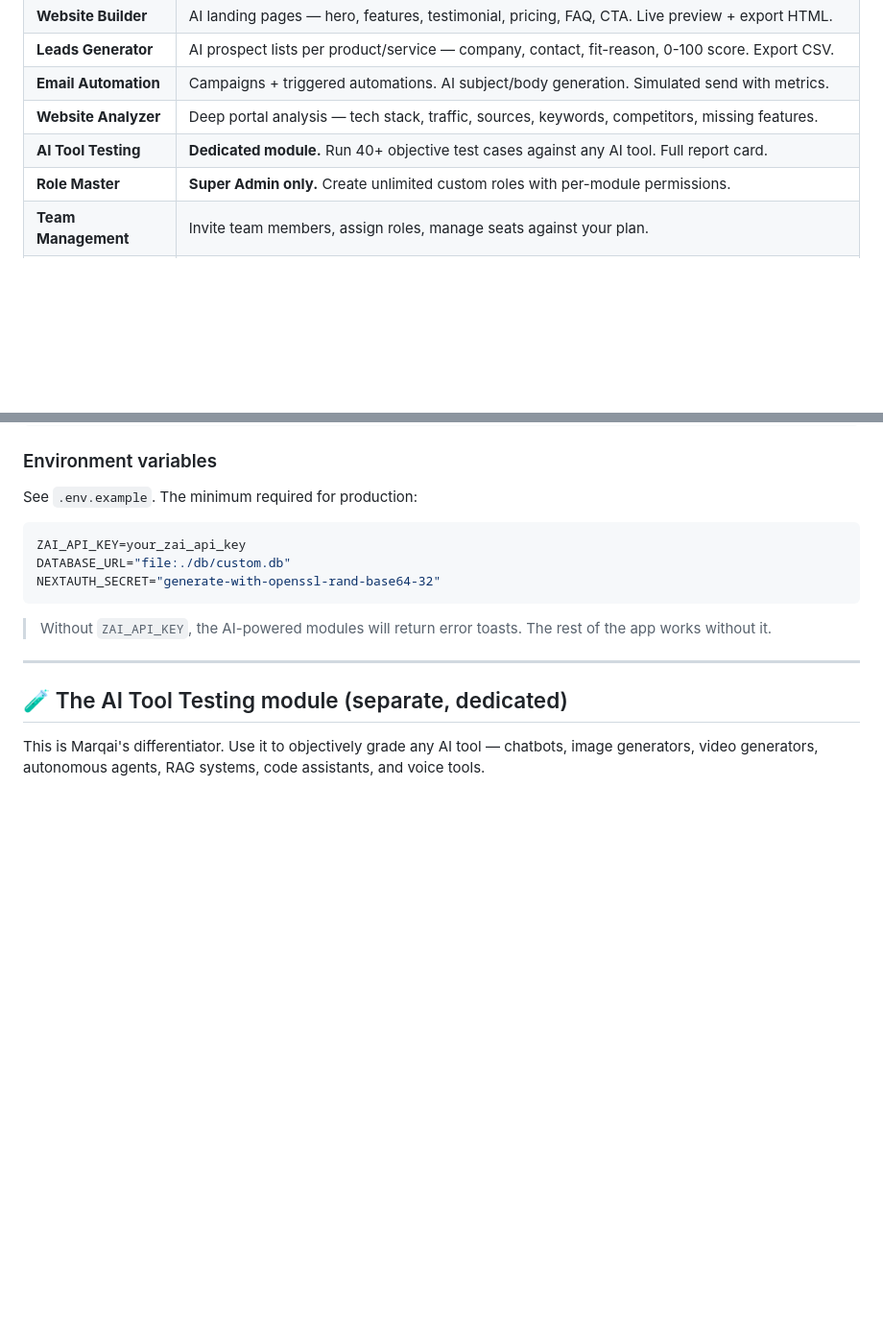
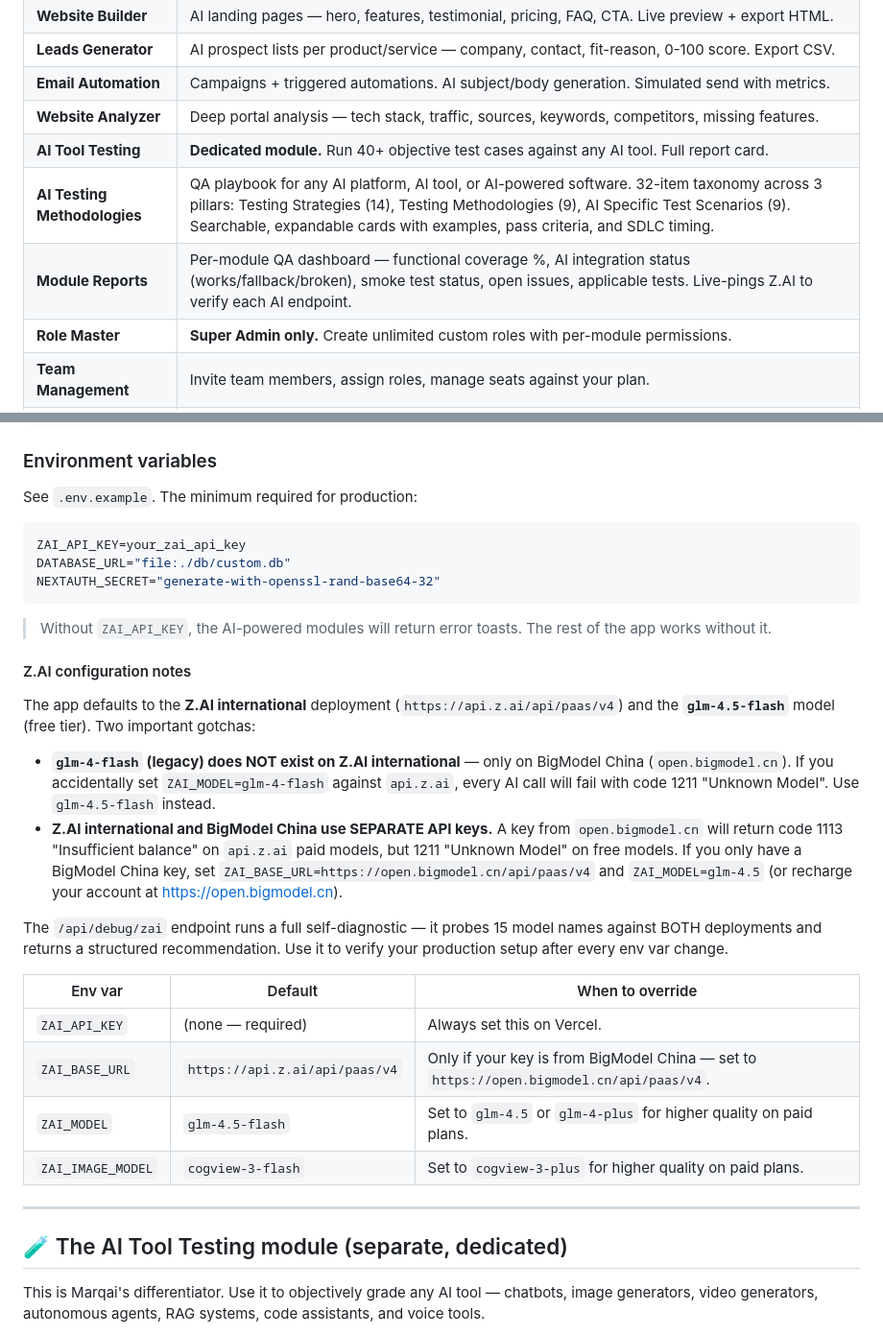
Before and after one commit to pmkshar/marqaitools, a Markdown page: README.md, 2 parts joined by grey strips. Shown at 96% size. GitHub-like rendering; blank space fills up the shorter version.

Commit message:
docs: update README + API reference for new modules and Z.AI config
README:
- Added 'AI Testing Methodologies' row to modules table — describes
  the 32-item taxonomy across 3 pillars (14 strategies + 9
  methodologies + 9 AI scenarios)
- Added 'Module Reports' row to modules table — describes the
  per-module QA dashboard with functional coverage, AI status, smoke
  status, and open issues
- Added 'Z.AI configuration notes' subsection under Environment
  variables — explains the two key gotchas:
  (1) glm-4-flash (legacy) does NOT exist on z.ai international
  (2) Z.AI international and BigModel China use SEPARATE API keys
- Added env var override table (ZAI_API_KEY, ZAI_BASE_URL, ZAI_MODEL,
  ZAI_IMAGE_MODEL) showing defaults and when to override

docs/07-api-reference.md:
- Updated module-reports response example: totalModules 17→19,
  smokePassing 17→19, added methodologiesApplied to summary,
  added methodologies array to taxonomy
- Added explanatory paragraph about the 32 testing items + 19 modules
  coverage breakdown (8 AI-powered, 2 Integration, 5 CRUD, 4
  Informational)

```diff
--- a/README.md
+++ b/README.md
@@ -22,6 +22,8 @@ Marqai is a multi-tenant SaaS platform that bundles SEO analytics, multi-platfor
 | **Email Automation**| Campaigns + triggered automations. AI subject/body generation. Simulated send with metrics.        |
 | **Website Analyzer**| Deep portal analysis — tech stack, traffic, sources, keywords, competitors, missing features.      |
 | **AI Tool Testing** | **Dedicated module.** Run 40+ objective test cases against any AI tool. Full report card.          |
+| **AI Testing Methodologies** | QA playbook for any AI platform, AI tool, or AI-powered software. 32-item taxonomy across 3 pillars: Testing Strategies (14), Testing Methodologies (9), AI Specific Test Scenarios (9). Searchable, expandable cards with examples, pass criteria, and SDLC timing. |
+| **Module Reports**  | Per-module QA dashboard — functional coverage %, AI integration status (works/fallback/broken), smoke test status, open issues, applicable tests. Live-pings Z.AI to verify each AI endpoint. |
 | **Role Master**     | **Super Admin only.** Create unlimited custom roles with per-module permissions.                  |
 | **Team Management** | Invite team members, assign roles, manage seats against your plan.                                |
 | **Subscription**    | View plan, usage, billing cycle, upgrade/downgrade, monthly invoice history. Stripe-ready.        |
@@ -183,6 +185,22 @@ NEXTAUTH_SECRET="generate-with-openssl-rand-base64-32"
 
 > Without `ZAI_API_KEY`, the AI-powered modules will return error toasts. The rest of the app works without it.
 
+#### Z.AI configuration notes
+
+The app defaults to the **Z.AI international** deployment (`https://api.z.ai/api/paas/v4`) and the **`glm-4.5-flash`** model (free tier). Two important gotchas:
+
+- **`glm-4-flash` (legacy) does NOT exist on Z.AI international** — only on BigModel China (`open.bigmodel.cn`). If you accidentally set `ZAI_MODEL=glm-4-flash` against `api.z.ai`, every AI call will fail with code 1211 "Unknown Model". Use `glm-4.5-flash` instead.
+- **Z.AI international and BigModel China use SEPARATE API keys.** A key from `open.bigmodel.cn` will return code 1113 "Insufficient balance" on `api.z.ai` paid models, but 1211 "Unknown Model" on free models. If you only have a BigModel China key, set `ZAI_BASE_URL=https://open.bigmodel.cn/api/paas/v4` and `ZAI_MODEL=glm-4.5` (or recharge your account at https://open.bigmodel.cn).
+
+The `/api/debug/zai` endpoint runs a full self-diagnostic — it probes 15 model names against BOTH deployments and returns a structured recommendation. Use it to verify your production setup after every env var change.
+
+| Env var | Default | When to override |
+| --- | --- | --- |
+| `ZAI_API_KEY` | (none — required) | Always set this on Vercel. |
+| `ZAI_BASE_URL` | `https://api.z.ai/api/paas/v4` | Only if your key is from BigModel China — set to `https://open.bigmodel.cn/api/paas/v4`. |
+| `ZAI_MODEL` | `glm-4.5-flash` | Set to `glm-4.5` or `glm-4-plus` for higher quality on paid plans. |
+| `ZAI_IMAGE_MODEL` | `cogview-3-flash` | Set to `cogview-3-plus` for higher quality on paid plans. |
+
 ---
 
 ## 🧪 The AI Tool Testing module (separate, dedicated)
```
Also changed, not shown: docs/07-api-reference.md (+8 -4 lines).
